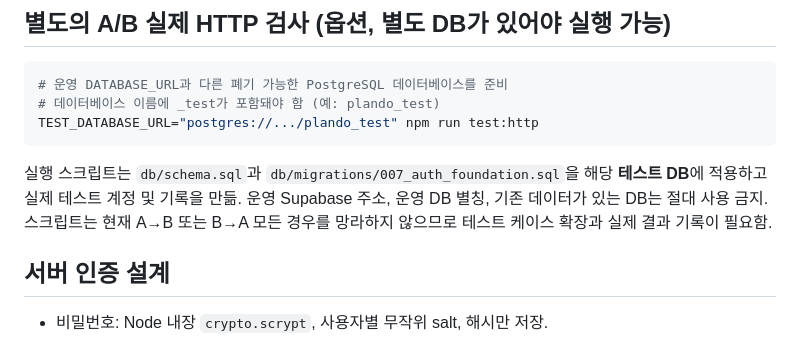
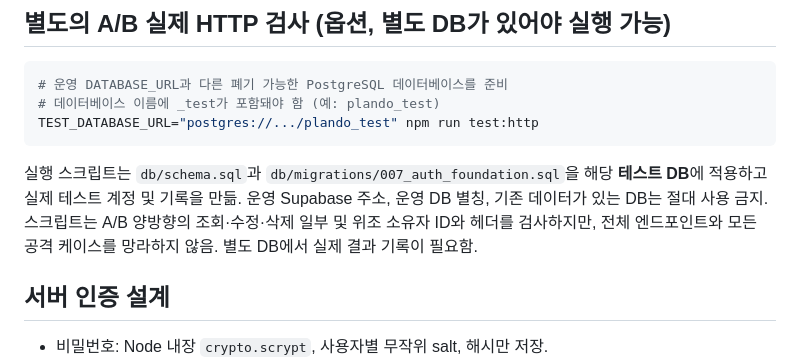
Before and after one commit to ecde4499/plando-see-diary, a Markdown page: docs/T07_VALIDATION.md, the part around the change. Rendered like a GitHub page.

Commit message:
docs(t07): reflect expanded A/B HTTP tests not yet executed

````diff
--- a/docs/T07_VALIDATION.md
+++ b/docs/T07_VALIDATION.md
@@ -29,7 +29,7 @@ npm test
 # 데이터베이스 이름에 _test가 포함돼야 함 (예: plando_test)
 TEST_DATABASE_URL="postgres://.../plando_test" npm run test:http
 ```
-실행 스크립트는 `db/schema.sql`과 `db/migrations/007_auth_foundation.sql`을 해당 **테스트 DB**에 적용하고 실제 테스트 계정 및 기록을 만듦. 운영 Supabase 주소, 운영 DB 별칭, 기존 데이터가 있는 DB는 절대 사용 금지. 스크립트는 현재 A→B 또는 B→A 모든 경우를 망라하지 않으므로 테스트 케이스 확장과 실제 결과 기록이 필요함.
+실행 스크립트는 `db/schema.sql`과 `db/migrations/007_auth_foundation.sql`을 해당 **테스트 DB**에 적용하고 실제 테스트 계정 및 기록을 만듦. 운영 Supabase 주소, 운영 DB 별칭, 기존 데이터가 있는 DB는 절대 사용 금지. 스크립트는 A/B 양방향의 조회·수정·삭제 일부 및 위조 소유자 ID와 헤더를 검사하지만, 전체 엔드포인트와 모든 공격 케이스를 망라하지 않음. 별도 DB에서 실제 결과 기록이 필요함.
 
 ## 서버 인증 설계
 - 비밀번호: Node 내장 `crypto.scrypt`, 사용자별 무작위 salt, 해시만 저장.
````
